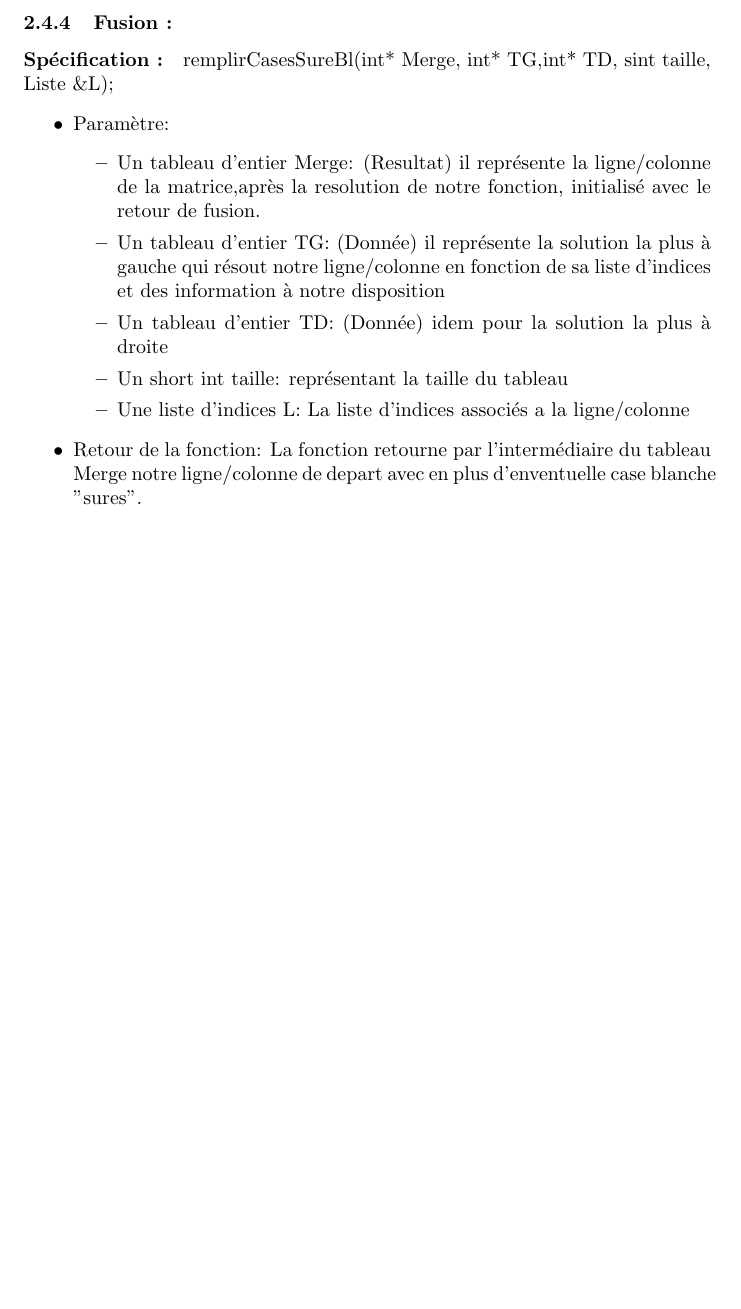
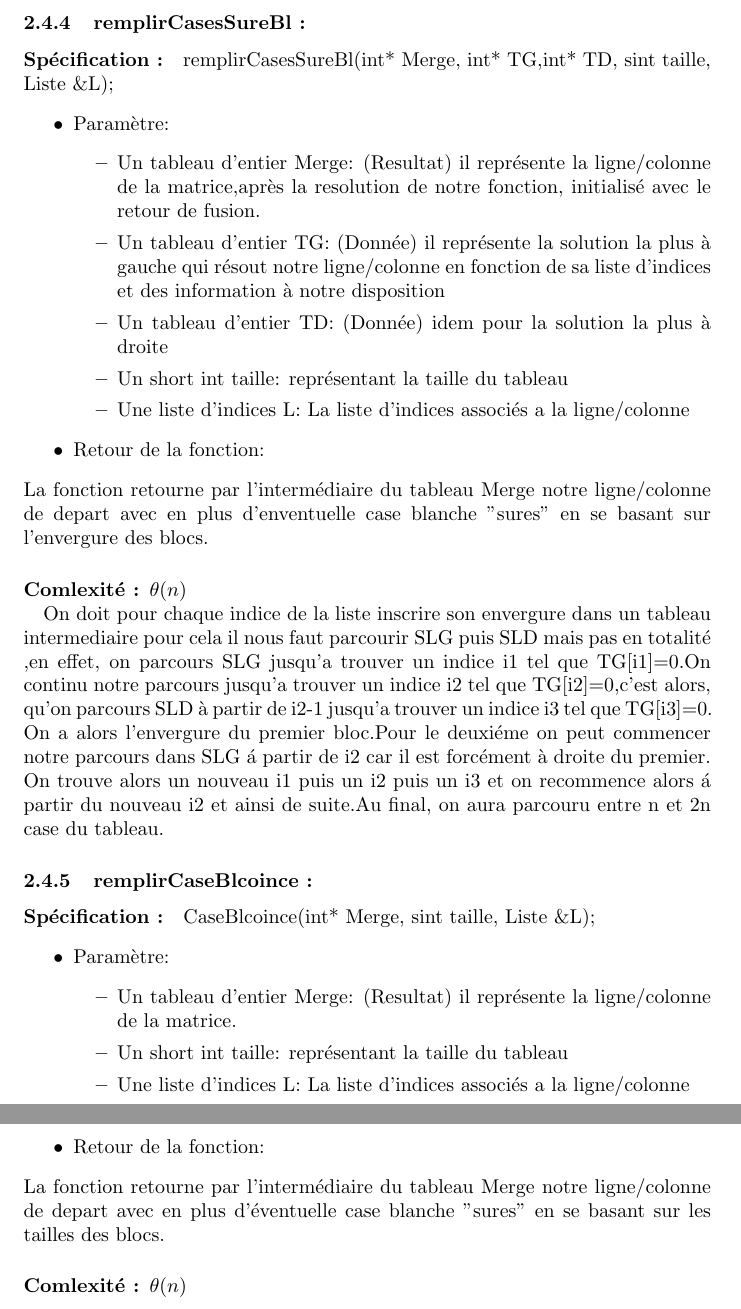
Before and after one commit to benaisc/Picross, a LaTeX document (Rapport latex/RapportPicross.tex): part of page 9 of 9 before the commit and two parts of pages 9 and 10 of 10 after it, the two joined at a grey line, cut at the place of the change, the shorter picture padded with empty space. Compiled offline with pdfLaTeX.

Commit message:
ajout: remplirCaseSure remplirCase coincé

```diff
--- a/Rapport latex/RapportPicross.tex
+++ b/Rapport latex/RapportPicross.tex
@@ -288,7 +288,7 @@ Cela à pour conséquence une complexité élevée ($\theta$(n)) lors de la reco
 La fonction retourne par l'interm\'ediaire du tableau Merge notre ligne/colonne de depart avec en plus d'enventuelle case noire "sures".
 \paragraph{Comlexit\'e : $\theta$(n)\newline}
 Nous parcourons chaque case du tableau pour v\'erifier si nous avons des informations suplementaires. Remarque: on aurait pu gérer une liste des indices qui était encore ind\'etermin\'e pour chaque ligne/colonne ce qui aurait am\'eliorer notre complexit\'e moyenne. N\'eanmoins, nous avons juger cela peut indispensable au vue du caract\`ere negligeble de cette complexit\'e par rapport au autre fonctions du programme.
-\subsubsection{Fusion :}
+\subsubsection{remplirCasesSureBl :}
 \paragraph{Sp\'ecification :}remplirCasesSureBl(int* Merge, int* TG,int* TD, sint taille, Liste \&L);
 \begin{itemize}
 \item Param\`etre:
@@ -300,8 +300,25 @@ Nous parcourons chaque case du tableau pour v\'erifier si nous avons des informa
 \item Une liste d'indices L: La liste d'indices associ\'es a la ligne/colonne
 \end{itemize}
 \item Retour de la fonction:
-La fonction retourne par l'interm\'ediaire du tableau Merge notre ligne/colonne de depart avec en plus d'enventuelle case blanche "sures".
-\paragraph{Comlexit\'e : $\theta$(n)\newline}
+\end{itemize}
+La fonction retourne par l'interm\'ediaire du tableau Merge notre ligne/colonne de depart avec en plus d'enventuelle case blanche "sures" en se basant sur l'envergure des blocs.
+\paragraph{Comlexit\'e : $\theta(n)$\newline}
+On doit pour chaque indice de la liste inscrire son envergure dans un tableau intermediaire pour cela il nous faut parcourir SLG puis SLD mais pas en totalit\'e ,en effet, on parcours SLG jusqu'a trouver un indice i1 tel que TG[i1]=0.On continu notre parcours jusqu'a trouver un indice i2 tel que TG[i2]=0,c'est alors, qu'on parcours SLD \`a partir de i2-1 jusqu'a trouver un indice i3 tel que TG[i3]=0. On a alors l'envergure du premier bloc.Pour le deuxi\'eme on peut commencer notre parcours dans SLG \'a partir de i2 car il est forc\'ement \`a droite du premier.\newline On trouve alors un nouveau i1 puis un i2 puis un i3 et on recommence alors \'a partir du nouveau i2 et ainsi de suite.Au final, on aura parcouru entre n et 2n case du tableau.
 
+\subsubsection{remplirCaseBlcoince :}
+\paragraph{Sp\'ecification :}CaseBlcoince(int* Merge, sint taille, Liste \&L);
+\begin{itemize}
+\item Param\`etre:
+\begin{itemize}
+\item Un tableau d'entier Merge: (Resultat) il repr\'esente la ligne/colonne de la matrice.
+\item Un short int taille: représentant la taille du tableau
+\item Une liste d'indices L: La liste d'indices associ\'es a la ligne/colonne
 \end{itemize}
+\item Retour de la fonction:
+\end{itemize}
+La fonction retourne par l'interm\'ediaire du tableau Merge notre ligne/colonne de depart avec en plus d'\'eventuelle case blanche "sures" en se basant sur les tailles des blocs.
+\paragraph{Comlexit\'e : $\theta(n)$\newline}
+
+
+
 \end{document}
```
Also changed, not shown: Rapport latex/RapportPicross.pdf, 5 other files.
